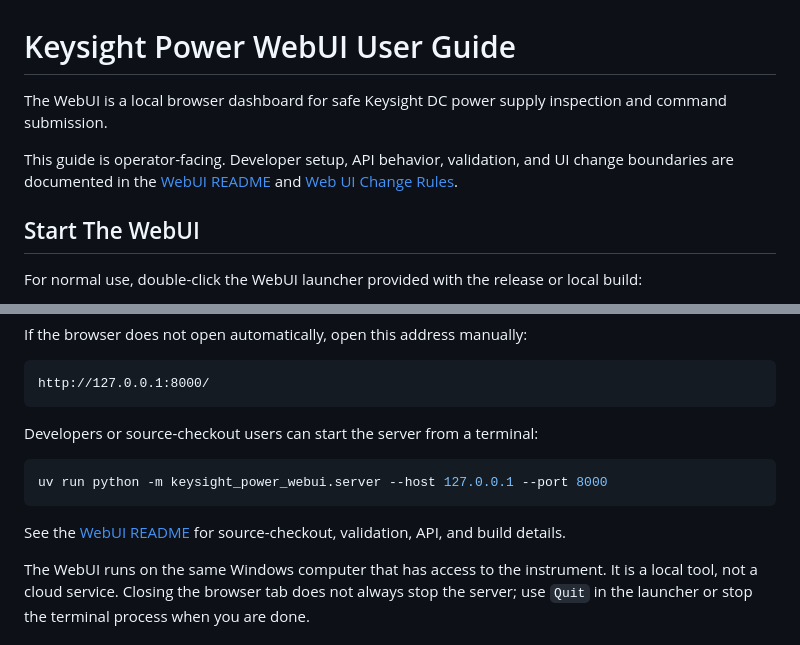
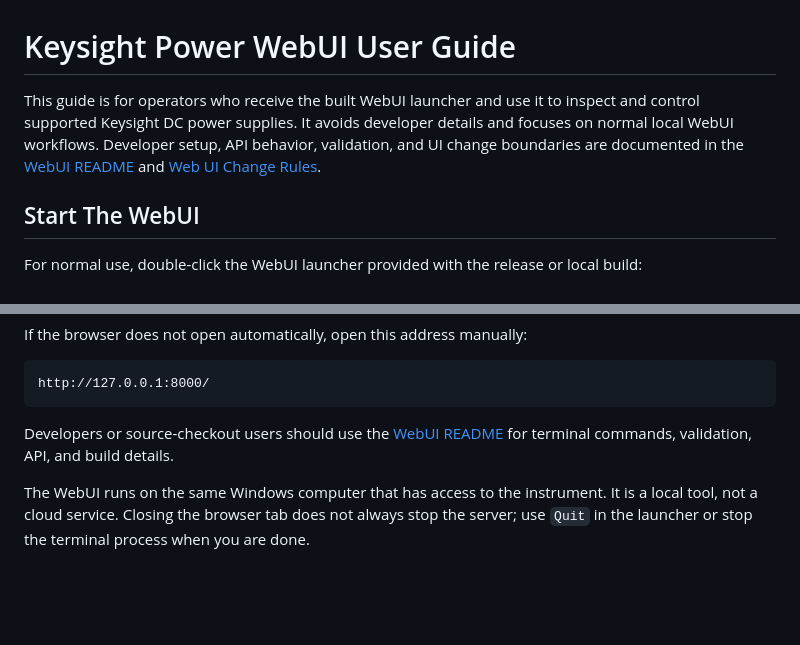
Before and after one commit to tom758258/powers-tool, a Markdown page: docs/webui/USER_GUIDE.md, 2 parts joined by grey strips. Rendered like a GitHub page; blank space fills up the shorter version.

````diff
--- a/docs/webui/USER_GUIDE.md
+++ b/docs/webui/USER_GUIDE.md
@@ -1,11 +1,10 @@
 # Keysight Power WebUI User Guide
 
-The WebUI is a local browser dashboard for safe Keysight DC power supply
-inspection and command submission.
-
-This guide is operator-facing. Developer setup, API behavior, validation, and
-UI change boundaries are documented in the [WebUI README](README.md) and
-[Web UI Change Rules](web-ui-change-rules.md).
+This guide is for operators who receive the built WebUI launcher and use it to
+inspect and control supported Keysight DC power supplies. It avoids developer
+details and focuses on normal local WebUI workflows. Developer setup, API
+behavior, validation, and UI change boundaries are documented in the
+[WebUI README](README.md) and [Web UI Change Rules](web-ui-change-rules.md).
 
 ## Start The WebUI
 
@@ -42,14 +41,8 @@ If the browser does not open automatically, open this address manually:
 http://127.0.0.1:8000/
 ```
 
-Developers or source-checkout users can start the server from a terminal:
-
-```powershell
-uv run python -m keysight_power_webui.server --host 127.0.0.1 --port 8000
-```
-
-See the [WebUI README](README.md) for source-checkout, validation, API, and
-build details.
+Developers or source-checkout users should use the [WebUI README](README.md)
+for terminal commands, validation, API, and build details.
 
 The WebUI runs on the same Windows computer that has access to the instrument.
 It is a local tool, not a cloud service. Closing the browser tab does not
````
Also changed, not shown: docs/cli/USER_GUIDE.md (+39 -25 lines).
